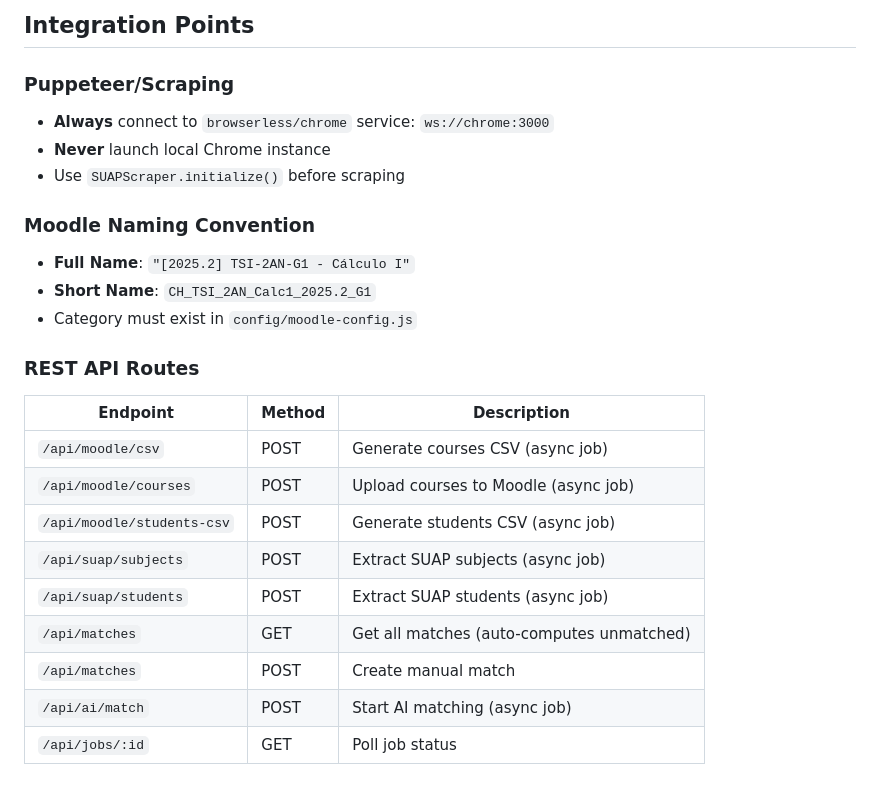
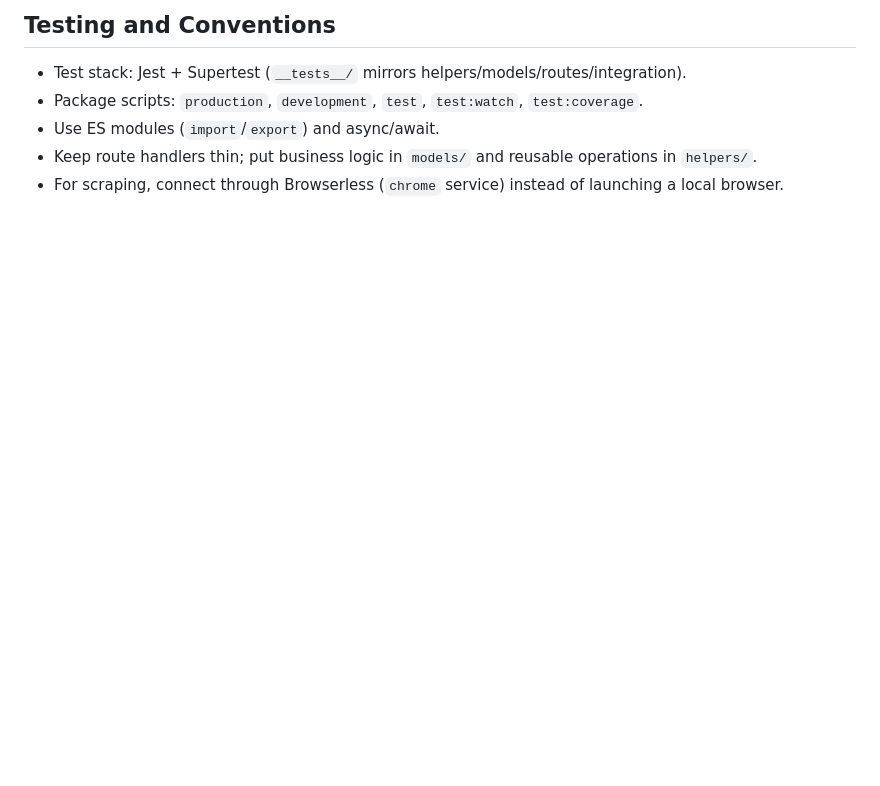
Before and after one commit to werlang/tmet, a Markdown page: .github/copilot-instructions.md, the part around one of its changes. Rendered like a GitHub page; blank space fills up the shorter version.

```diff
--- a/.github/copilot-instructions.md
+++ b/.github/copilot-instructions.md
@@ -120,24 +102,6 @@ import { sampleMoodleCsvContent, sampleSuapSubjects } from '../fixtures.js';
-## Integration Points
-
-### Puppeteer/Scraping
-- **Always** connect to `browserless/chrome` service: `ws://chrome:3000`
-- **Never** launch local Chrome instance
-- Use `SUAPScraper.initialize()` before scraping
-
-### Moodle Naming Convention
-- **Full Name**: `"[2025.2] TSI-2AN-G1 - Cálculo I"`
-- **Short Name**: `CH_TSI_2AN_Calc1_2025.2_G1`
-- Category must exist in `config/moodle-config.js`
-
-### REST API Routes
-| Endpoint | Method | Description |
-|----------|--------|-------------|
-| `/api/moodle/csv` | POST | Generate courses CSV (async job) |
-| `/api/moodle/courses` | POST | Upload courses to Moodle (async job) |
-| `/api/moodle/students-csv` | POST | Generate students CSV (async job) |
-| `/api/suap/subjects` | POST | Extract SUAP subjects (async job) |
-| `/api/suap/students` | POST | Extract SUAP students (async job) |
-| `/api/matches` | GET | Get all matches (auto-computes unmatched) |
-| `/api/matches` | POST | Create manual match |
-| `/api/ai/match` | POST | Start AI matching (async job) |
-| `/api/jobs/:id` | GET | Poll job status |
+## Testing and Conventions
+- Test stack: Jest + Supertest (`__tests__/` mirrors helpers/models/routes/integration).
+- Package scripts: `production`, `development`, `test`, `test:watch`, `test:coverage`.
+- Use ES modules (`import`/`export`) and async/await.
+- Keep route handlers thin; put business logic in `models/` and reusable operations in `helpers/`.
+- For scraping, connect through Browserless (`chrome` service) instead of launching a local browser.
```
Also changed, not shown: other parts of .github/copilot-instructions.md (+77 -95 lines), 1 other file.
